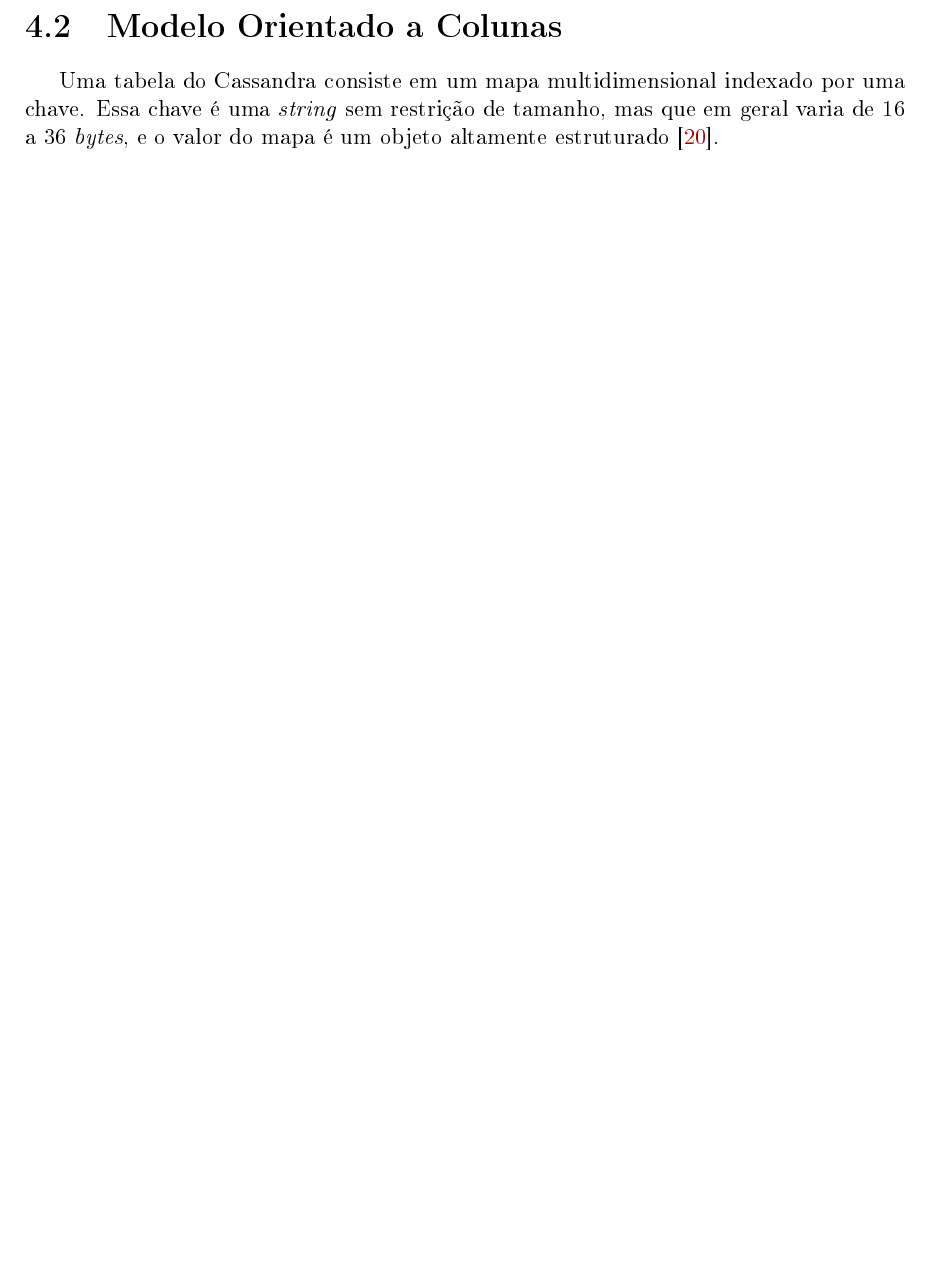
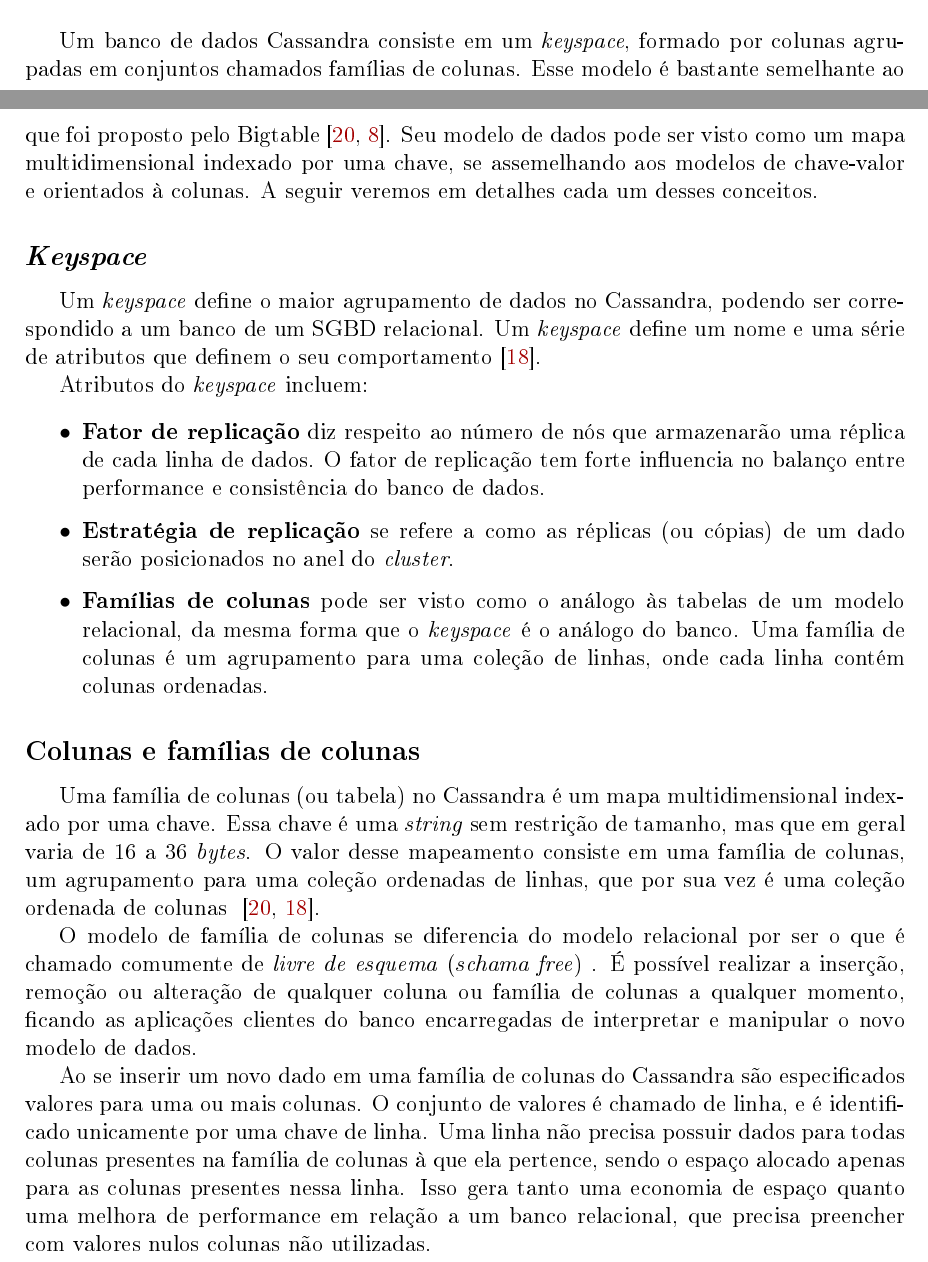
Before and after one commit to JorgeAndd/Monografia, a LaTeX thesis (monografia.tex, which reads capitulos/capitulo3.tex): part of page 24 of 26 before the commit and two parts of pages 23 and 24 of 26 after it, the two joined at a grey line, cut at the place of the change, the shorter picture padded with empty space. The pictures show the PDF file monografia.pdf that the author committed with the source.

Commit message:
+Cassandra

```diff
--- a/capitulos/capitulo3.tex
+++ b/capitulos/capitulo3.tex
@@ -33,6 +33,23 @@
 
 O Cassandra é por vezes definido como \enquote{eventualmente consistente}, por trocar parte de sua consistência por alta disponibilidade. Essa definição, porém, não é totalmente correta, e um termo melhor para defini-lo é \enquote{variavelmente consistente} (\emph{tuneably consistent}), podendo essa sua consistência ser ajustada de acordo com o tipo de aplicação.
 
-\section{Modelo Orientado a Colunas}
+\section{Modelo de Dados}
 
-Uma tabela do Cassandra consiste em um mapa multidimensional indexado por uma chave. Essa chave é uma \emph{string} sem restrição de tamanho, mas que em geral varia de 16 a 36 \emph{bytes}, e o valor do mapa é um objeto altamente estruturado~\cite{lakshmancassandra}.
+Um banco de dados Cassandra consiste em um \emph{keyspace}, formado por colunas agrupadas em conjuntos chamados famílias de colunas. Esse modelo é bastante semelhante ao que foi proposto pelo Bigtable~\cite{lakshmancassandra, bigtable}. Seu modelo de dados pode ser visto como um mapa multidimensional indexado por uma chave, se assemelhando aos modelos de chave-valor e orientados à colunas. A seguir veremos em detalhes cada um desses conceitos.
+
+\subsection*{\emph{Keyspace}}
+Um \emph{keyspace} define o maior agrupamento de dados no Cassandra, podendo ser correspondido a um banco de um SGBD relacional. Um \emph{keyspace} define um nome e uma série de atributos que definem o seu comportamento~\cite{cassandraguide}.
+
+Atributos do \emph{keyspace} incluem:
+\begin{itemize}
+\item \textbf{Fator de replicação} diz respeito ao número de nós que armazenarão uma réplica de cada linha de dados. O fator de replicação tem forte influencia no balanço entre performance e consistência do banco de dados.
+\item \textbf{Estratégia de replicação} se refere a como as réplicas (ou cópias) de um dado serão posicionados no anel do \emph{cluster}.
+\item \textbf{Famílias de colunas} pode ser visto como o análogo às tabelas de um modelo relacional, da mesma forma que o \emph{keyspace} é o análogo do banco.  Uma família de colunas é um agrupamento para uma coleção de linhas, onde cada linha contém colunas ordenadas.
+\end{itemize}
+
+\subsection*{Colunas e famílias de colunas}
+Uma família de colunas (ou tabela) no Cassandra é um mapa multidimensional indexado por uma chave. Essa chave é uma \emph{string} sem restrição de tamanho, mas que em geral varia de 16 a 36 \emph{bytes}. O valor desse mapeamento consiste em uma família de colunas, um agrupamento para uma coleção ordenadas de linhas, que por sua vez é uma coleção ordenada de colunas ~\cite{lakshmancassandra, cassandraguide}.
+
+O modelo de família de colunas se diferencia do modelo relacional por ser o que é chamado comumente de \emph{livre de esquema} (\emph{schama free}) . É possível realizar a inserção, remoção ou alteração de qualquer coluna ou família de colunas a qualquer momento, ficando as aplicações clientes do banco encarregadas de interpretar e manipular o novo modelo de dados.
+
+Ao se inserir um novo dado em uma família de colunas do Cassandra são especificados valores para uma ou mais colunas. O conjunto de valores é chamado de linha, e é identificado unicamente por uma chave de linha. Uma linha não precisa possuir dados para todas colunas presentes na família de colunas à que ela pertence, sendo o espaço alocado apenas para as colunas presentes nessa linha. Isso gera tanto uma economia de espaço quanto uma melhora de performance em relação a um banco relacional, que precisa preencher com valores nulos colunas não utilizadas.
```
Also changed, not shown: monografia.pdf, 1 other file.
